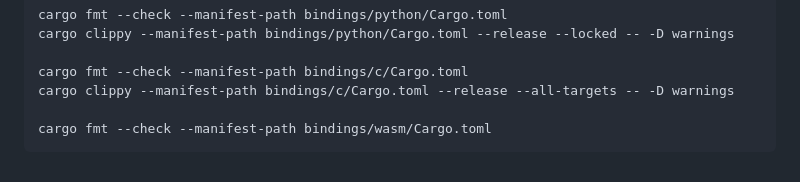
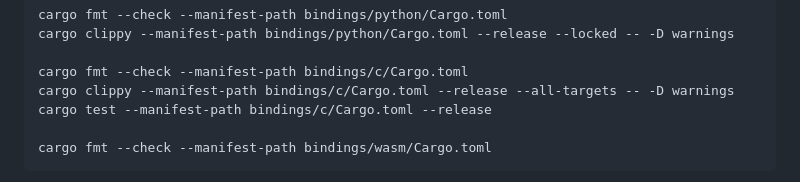
Before and after one commit to Tractables/goatd, a Markdown page: docs/CONTRIBUTING.md, the part around the change. Rendered like a GitHub page.

Commit message:
Name the C bindings' test run beside their lint and format checks
Co-Authored-By: Claude Opus 5 <noreply@anthropic.com>

````diff
--- a/docs/CONTRIBUTING.md
+++ b/docs/CONTRIBUTING.md
@@ -25,6 +25,7 @@ cargo clippy --manifest-path bindings/python/Cargo.toml --release --locked -- -D
 
 cargo fmt --check --manifest-path bindings/c/Cargo.toml
 cargo clippy --manifest-path bindings/c/Cargo.toml --release --all-targets -- -D warnings
+cargo test --manifest-path bindings/c/Cargo.toml --release
 
 cargo fmt --check --manifest-path bindings/wasm/Cargo.toml
 ```
````
